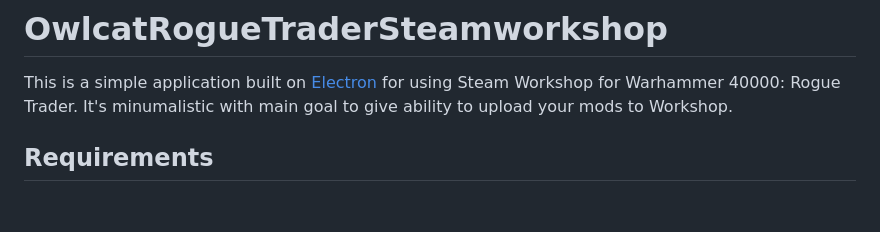
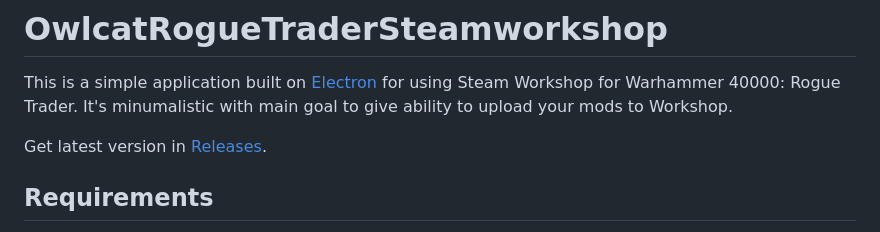
Before and after one commit to OwlcatOpenSource/OwlcatRogueTraderSteamworkshop, a Markdown page: README.md, the part around the change. Drawn GitHub-style; blank space fills up the shorter version.

```diff
--- a/README.md
+++ b/README.md
@@ -1,5 +1,7 @@
 # OwlcatRogueTraderSteamworkshop
 This is a simple application built on [Electron](https://www.electronjs.org/) for using Steam Workshop for Warhammer 40000: Rogue Trader. It's minumalistic with main goal to give ability to upload your mods to Workshop.
+
+Get latest version in [Releases](https://github.com/OwlcatOpenSource/OwlcatRogueTraderSteamworkshop/releases).
 
 ## Requirements
 1. [node.js](https://nodejs.org/en/download)
```
